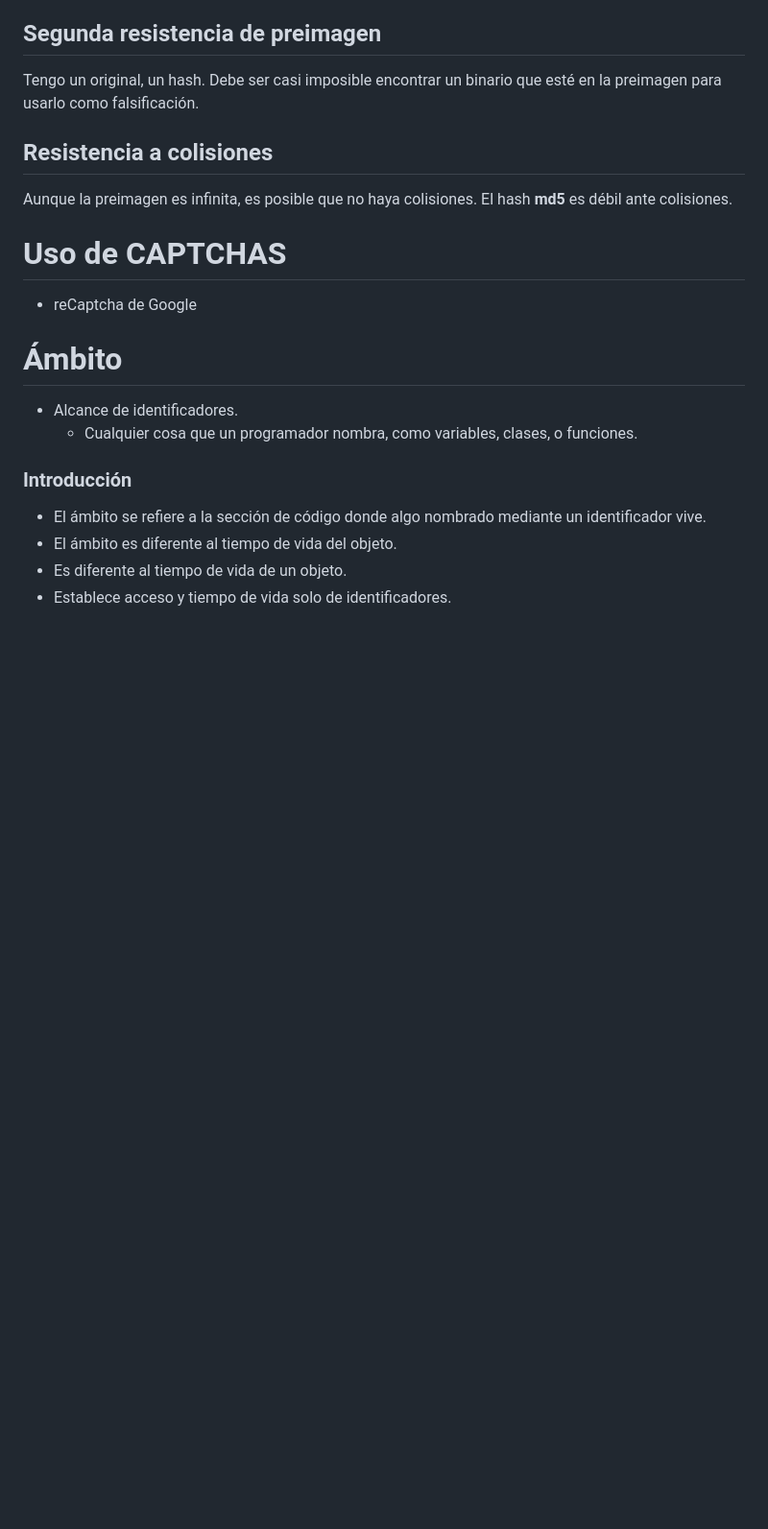
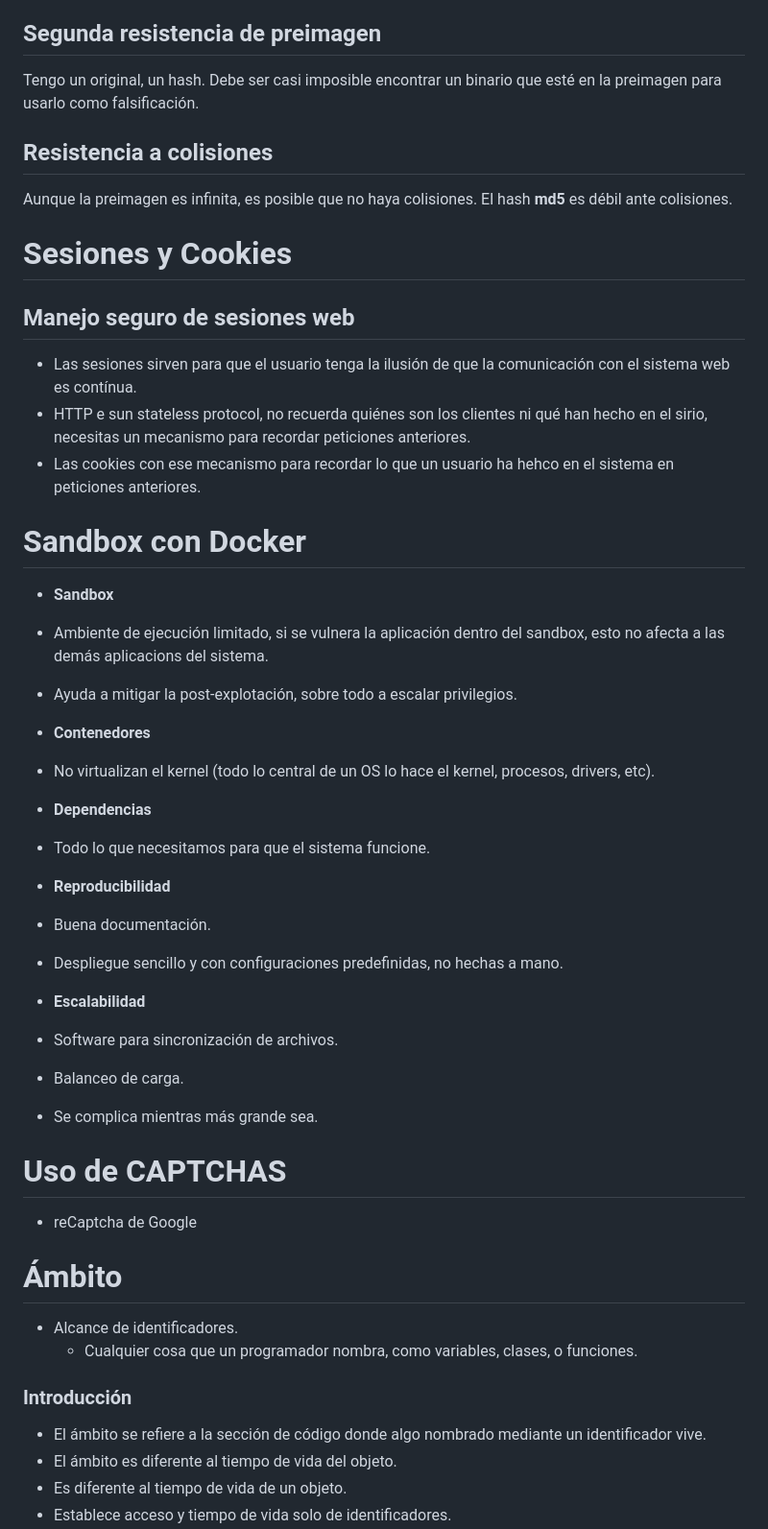
Before and after one commit to jesusgvqz/NimbusCore, a Markdown page: notes.md, the part around the change. Shown at 96% size. Drawn GitHub-style; blank space fills up the shorter version.

Commit message:
update: added  class notes

```diff
--- a/notes.md
+++ b/notes.md
@@ -92,6 +92,31 @@ Debe ser casi imposible encontrar un binario que esté en la preimagen para usar
 Aunque la preimagen es infinita, es posible que no haya colisiones.
 El hash **md5** es débil ante colisiones.
 
+# Sesiones y Cookies
+
+## Manejo seguro de sesiones web
+- Las sesiones sirven para que el usuario tenga la ilusión de que la comunicación con el sistema web es contínua.
+- HTTP e sun stateless protocol, no recuerda quiénes son los clientes ni qué han hecho en el sirio, necesitas un mecanismo para recordar peticiones anteriores.
+- Las cookies con ese mecanismo para recordar lo que un usuario ha hehco en el sistema en peticiones anteriores.
+
+# Sandbox con Docker
+- **Sandbox**
+- Ambiente de ejecución limitado, si se vulnera la aplicación dentro del sandbox, esto no afecta a las demás aplicacions del sistema.
+- Ayuda a mitigar la post-explotación, sobre todo a escalar privilegios.
+- **Contenedores**
+- No virtualizan el kernel (todo lo central de un OS lo hace el kernel, procesos, drivers, etc).
+
+- **Dependencias**
+- Todo lo que necesitamos para que el sistema funcione.
+
+- **Reproducibilidad**
+- Buena documentación.
+- Despliegue sencillo y con configuraciones predefinidas, no hechas a mano.
+
+- **Escalabilidad**
+- Software para sincronización de archivos.
+- Balanceo de carga.
+- Se complica mientras más grande sea.
 
 # Uso de CAPTCHAS
 - reCaptcha de Google
```
